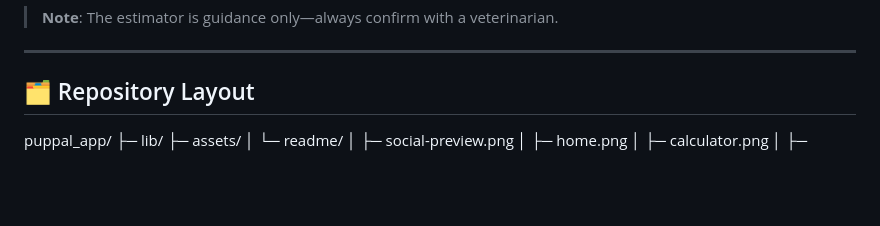
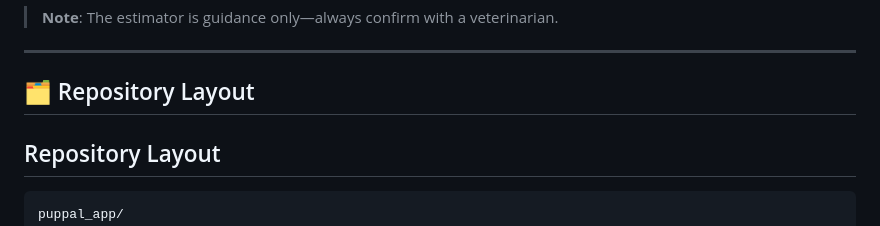
Before and after one commit to yonathan-star/puppal_app, a Markdown page: README.md, the part around the change. GitHub-like rendering; blank space fills up the shorter version.

````diff
--- a/README.md
+++ b/README.md
@@ -30,6 +30,9 @@
 
 ## 🗂️ Repository Layout
 
+## Repository Layout
+
+```text
 puppal_app/
 ├─ lib/
 ├─ assets/
````
